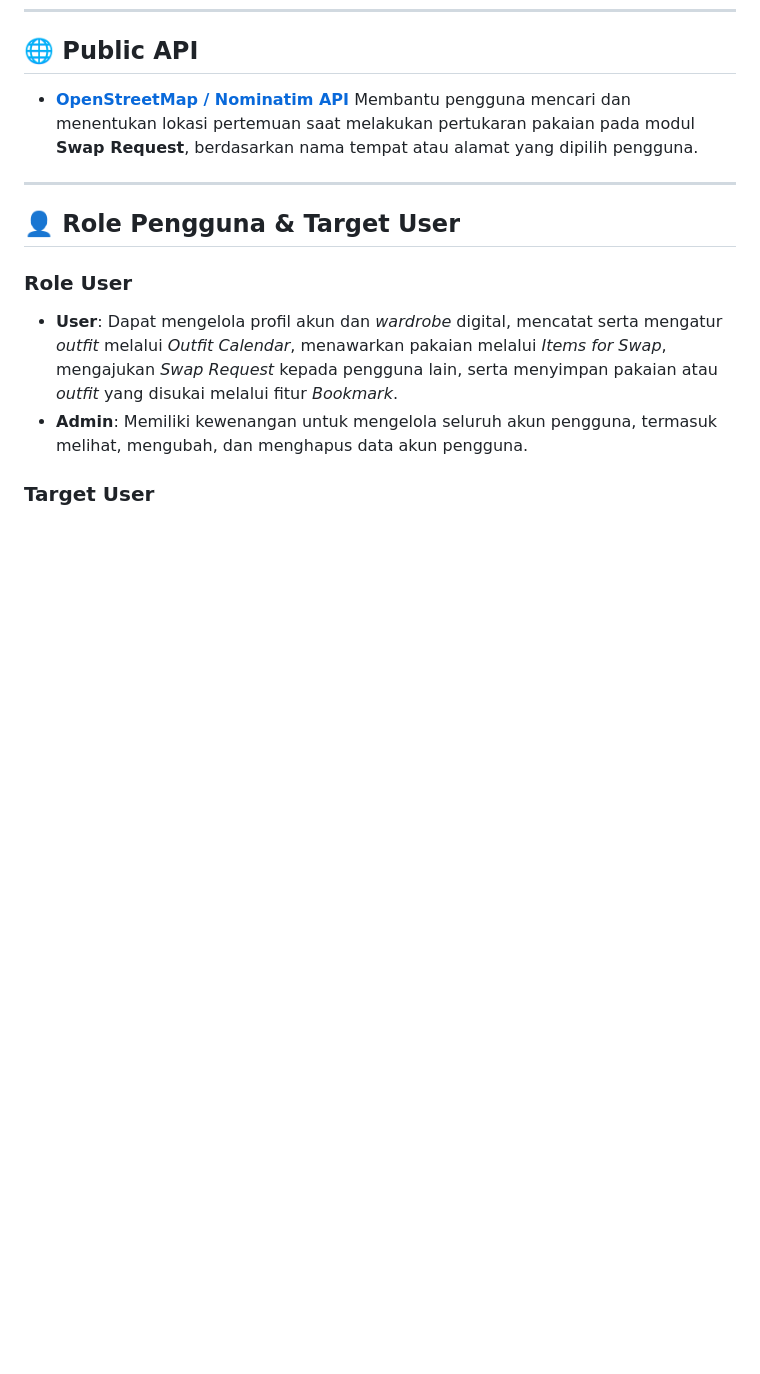
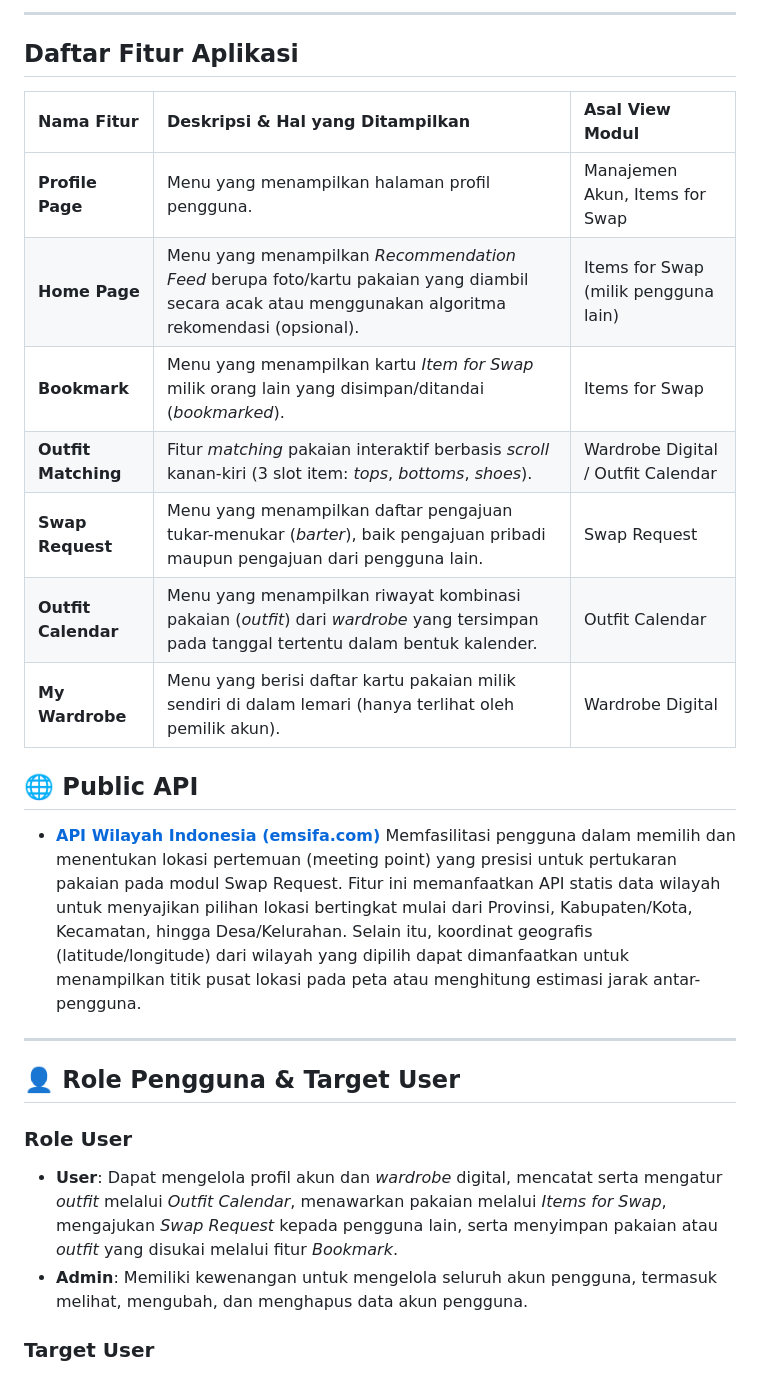
Before and after one commit to pbp-kelompok-c12-26/PROYEK-TENGAH-SEMESTER-PBP, a Markdown page: README.md, the part around one of its changes. GitHub-like rendering; blank space fills up the shorter version.

```diff
--- a/README.md
+++ b/README.md
@@ -47,7 +70,20 @@ Aplikasi ini ditujukan bagi pengguna yang ingin lebih mudah mengatur dan memaksi
+---
+
+##  Daftar Fitur Aplikasi
+
+| Nama Fitur | Deskripsi & Hal yang Ditampilkan | Asal View Modul |
+| :--- | :--- | :--- |
+| **Profile Page** | Menu yang menampilkan halaman profil pengguna. | Manajemen Akun, Items for Swap |
+| **Home Page** | Menu yang menampilkan *Recommendation Feed* berupa foto/kartu pakaian yang diambil secara acak atau menggunakan algoritma rekomendasi (opsional). | Items for Swap (milik pengguna lain) |
+| **Bookmark** | Menu yang menampilkan kartu *Item for Swap* milik orang lain yang disimpan/ditandai (*bookmarked*). | Items for Swap |
+| **Outfit Matching** | Fitur *matching* pakaian interaktif berbasis *scroll* kanan-kiri (3 slot item: *tops*, *bottoms*, *shoes*). | Wardrobe Digital / Outfit Calendar |
+| **Swap Request** | Menu yang menampilkan daftar pengajuan tukar-menukar (*barter*), baik pengajuan pribadi maupun pengajuan dari pengguna lain. | Swap Request |
+| **Outfit Calendar** | Menu yang menampilkan riwayat kombinasi pakaian (*outfit*) dari *wardrobe* yang tersimpan pada tanggal tertentu dalam bentuk kalender. | Outfit Calendar |
+| **My Wardrobe** | Menu yang berisi daftar kartu pakaian milik sendiri di dalam lemari (hanya terlihat oleh pemilik akun). | Wardrobe Digital |
 ## 🌐 Public API
 
-* **[OpenStreetMap / Nominatim API](https://www.openstreetmap.org/#map=9/-1.095/114.033)**
-  Membantu pengguna mencari dan menentukan lokasi pertemuan saat melakukan pertukaran pakaian pada modul **Swap Request**, berdasarkan nama tempat atau alamat yang dipilih pengguna.
+* **[ API Wilayah Indonesia (emsifa.com)](https://www.emsifa.com/api-wilayah-indonesia/v2/provinces.json)**
+   Memfasilitasi pengguna dalam memilih dan menentukan lokasi pertemuan (meeting point) yang presisi untuk pertukaran pakaian pada modul Swap Request. Fitur ini memanfaatkan API statis data wilayah untuk menyajikan pilihan lokasi bertingkat mulai dari Provinsi, Kabupaten/Kota, Kecamatan, hingga Desa/Kelurahan. Selain itu, koordinat geografis (latitude/longitude) dari wilayah yang dipilih dapat dimanfaatkan untuk menampilkan titik pusat lokasi pada peta atau menghitung estimasi jarak antar-pengguna.
 
 ---
 
```
Also changed, not shown: other parts of README.md (+23 -0 lines).
